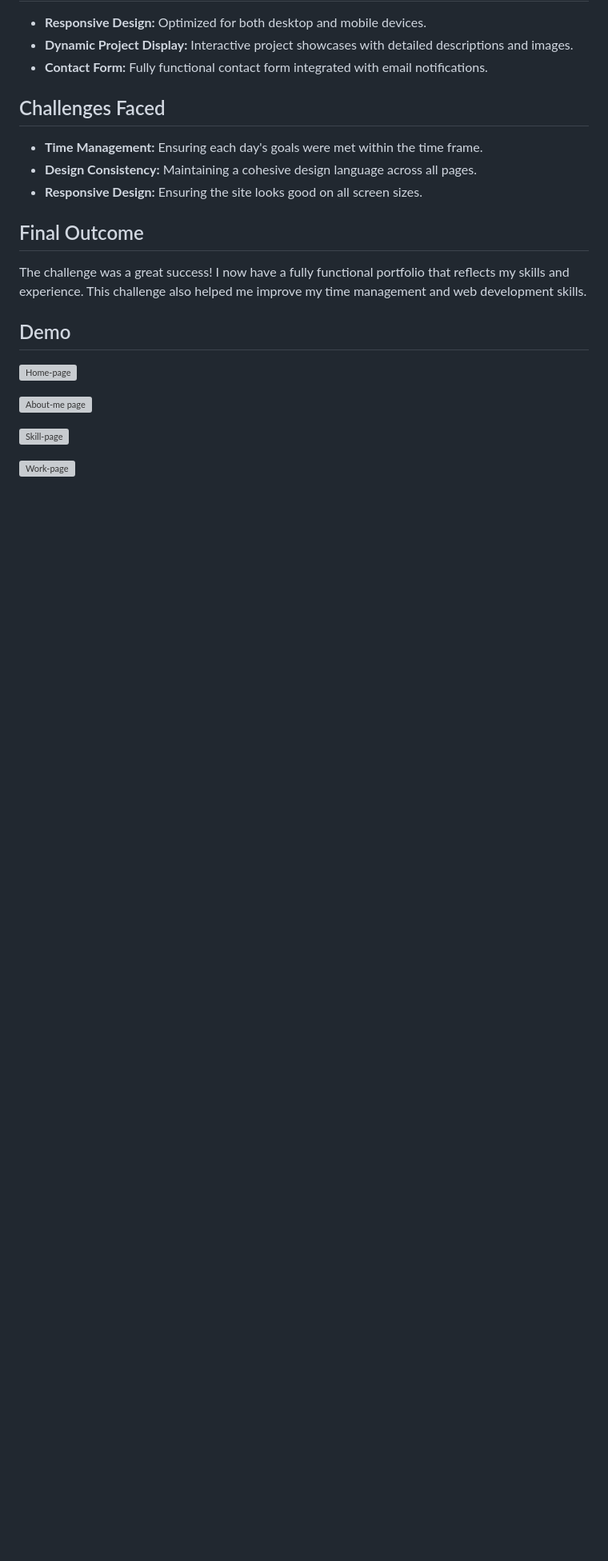
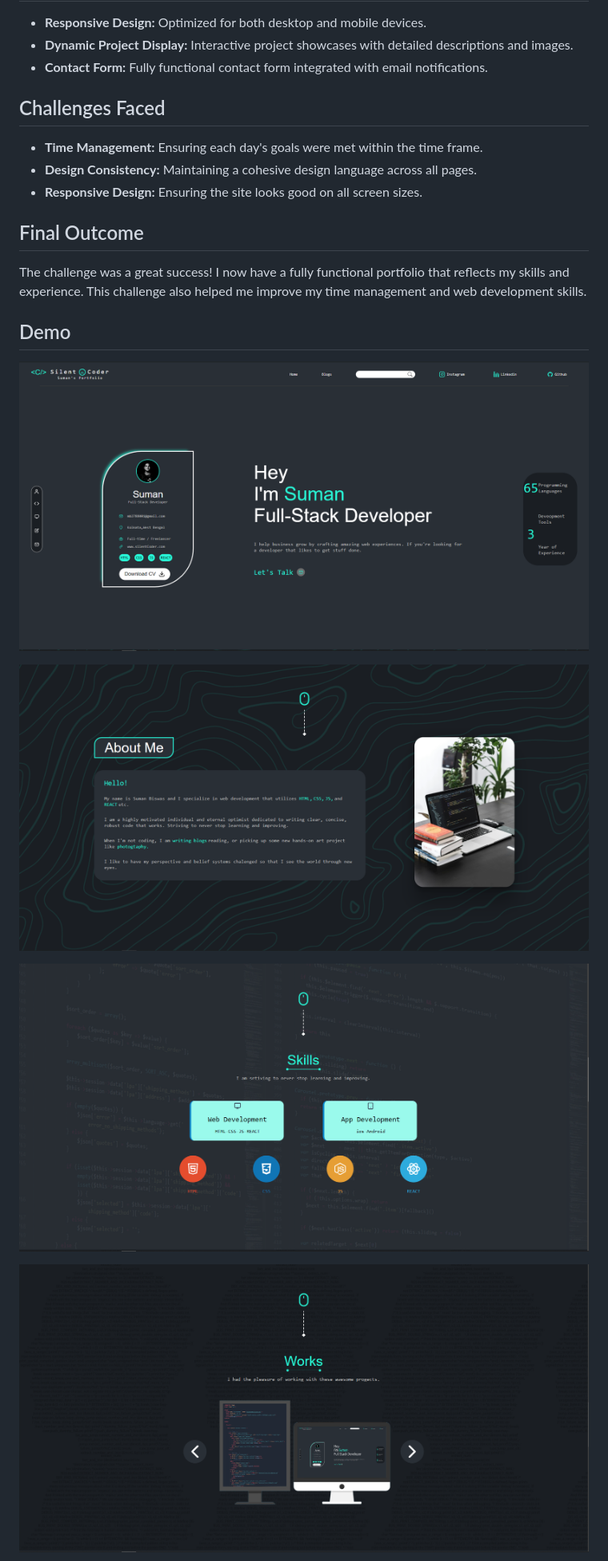
Before and after one commit to sumanbiswas9/SilentCoder----Suman-s-Portfolio, a Markdown page: README.md, the part around one of its changes. Shown at 80% size. Rendered like a GitHub page; blank space fills up the shorter version; grey boxes are pictures that could not be loaded.

```diff
--- a/README.md
+++ b/README.md
@@ -48,11 +48,11 @@ I took on a **7-day portfolio challenge** to design, develop, and deploy a perso
 The challenge was a great success! I now have a fully functional portfolio that reflects my skills and experience. This challenge also helped me improve my time management and web development skills.
 
 ## Demo
-![Home-page](.\Disign\home-page.png)
+![Home-page](/Disign/home-page.png)
 
-![About-me page](\Disign\about-me.png)
+![About-me page](/Disign/about-me.png)
 
-![Skill-page](\Disign\skill-page.png)
+![Skill-page](/Disign/skill-page.png)
 
-![Work-page](\Disign\work-page.png)
+![Work-page](/Disign/work-page.png)
 
```
Also changed, not shown: other parts of README.md (+2 -2 lines).
